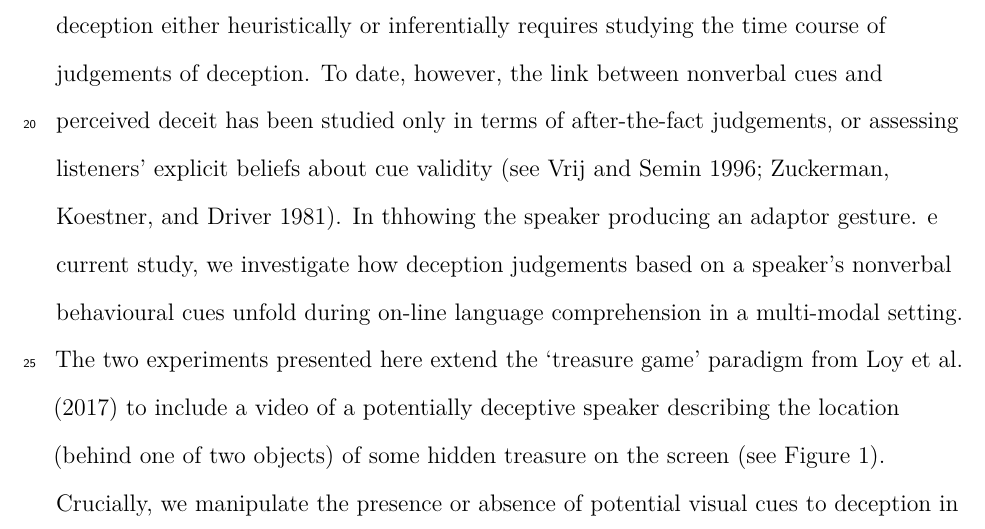
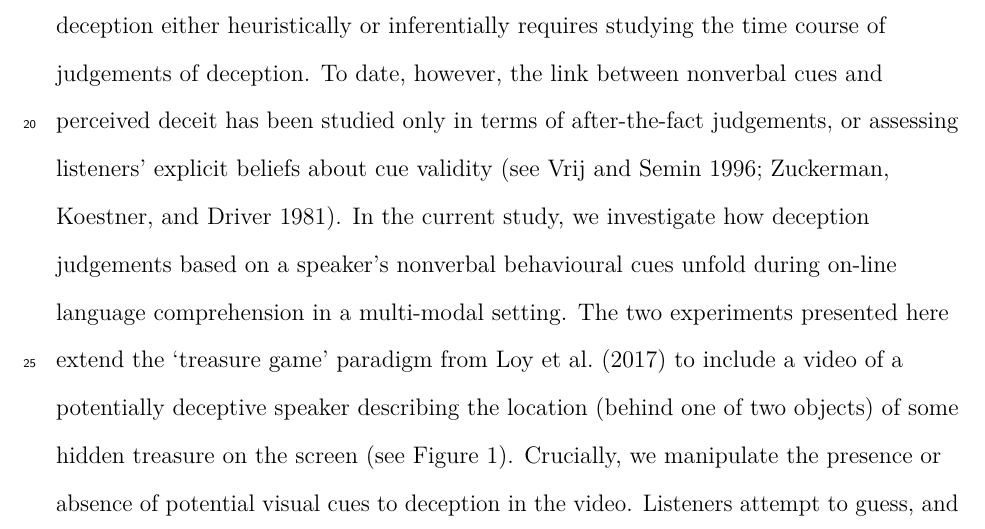
Before and after one commit to mmbcorley/gcd_writeup, a LaTeX paper (gcd.tex): part of page 5 of 36, cut so that both start at the same text. Compiled offline with pdfLaTeX.

Commit message:
whoops, need to turn off middle mouse click pasting!

```diff
--- a/gcd.tex
+++ b/gcd.tex
@@ -96,8 +96,7 @@ Participants would have to make links between specific non-linguistic behaviour
 
 To better understand whether listeners associate nonverbal behaviour with deception either heuristically or inferentially requires studying the time course of judgements of deception.
 To date, however, the link between nonverbal cues and perceived deceit has been studied only in terms of after-the-fact judgements, or assessing listeners' explicit beliefs about cue validity (see \citealt{Vrij1996a, Zuckerman1981a}).
-In thhowing the speaker producing an adaptor gesture.
-e current study, we investigate how deception judgements based on a speaker's nonverbal behavioural cues unfold during on-line language comprehension in a multi-modal setting.
+In the current study, we investigate how deception judgements based on a speaker's nonverbal behavioural cues unfold during on-line language comprehension in a multi-modal setting.
 The two experiments presented here extend the `treasure game' paradigm from \citet{Loy2017} to include a video of a potentially deceptive speaker describing the location (behind one of two objects) of some hidden treasure on the screen (see Figure \ref{fig:v1_layout}).
 Crucially, we manipulate the presence or absence of potential visual cues to deception in the video.
 Listeners attempt to guess, and click on, the true location of the treasure, which allows us to infer whether they believe the speaker to be lying or telling the truth.
```
